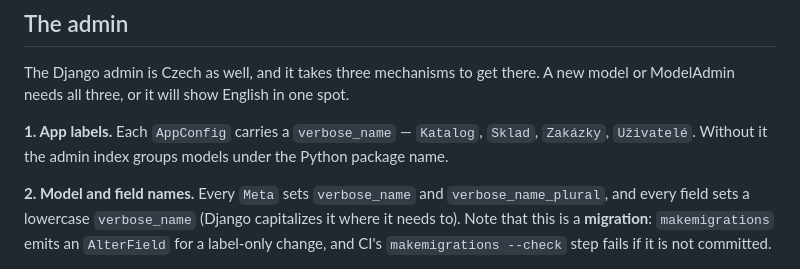
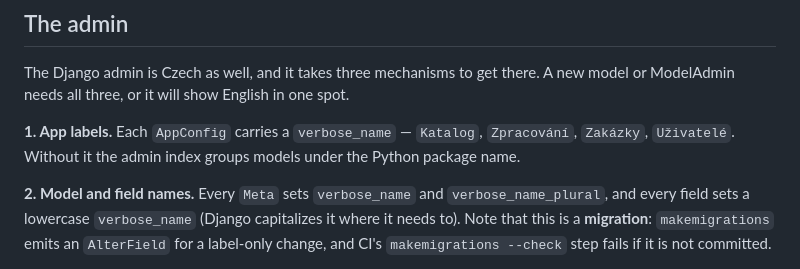
Before and after one commit to janmdvoracek/MaterialInventory, a Markdown page: docs/localization.md, the part around the change. Drawn GitHub-style.

```diff
--- a/docs/localization.md
+++ b/docs/localization.md
@@ -121,7 +121,7 @@ The Django admin is Czech as well, and it takes three mechanisms to get there.
 A new model or ModelAdmin needs all three, or it will show English in one spot.
 
 **1. App labels.** Each `AppConfig` carries a `verbose_name` — `Katalog`,
-`Sklad`, `Zakázky`, `Uživatelé`. Without it the admin index groups models under
+`Zpracování`, `Zakázky`, `Uživatelé`. Without it the admin index groups models under
 the Python package name.
 
 **2. Model and field names.** Every `Meta` sets `verbose_name` and
```
Also changed, not shown: CLAUDE.md (+5 -4 lines), docs/development.md (+11 -12 lines).
